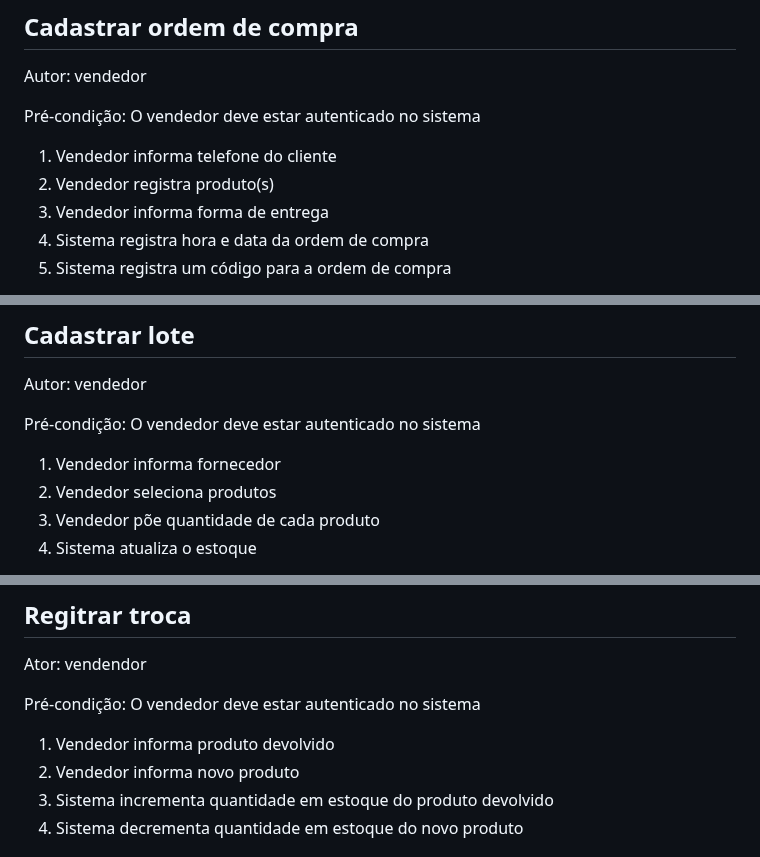
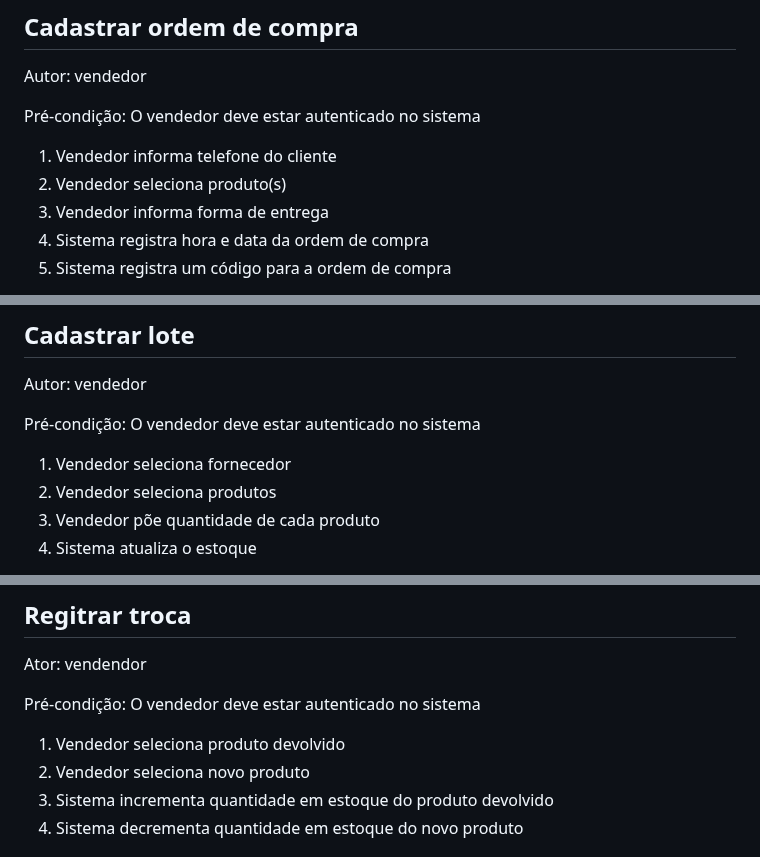
Before and after one commit to raphaelramosds/eimports, a Markdown page: CdU.md, 3 parts joined by grey strips. Drawn GitHub-style.

Commit message:
docs: changing nomenclature of selecting products

```diff
--- a/CdU.md
+++ b/CdU.md
@@ -24,7 +24,7 @@ Autor: vendedor
 Pré-condição: O vendedor deve estar autenticado no sistema
 
 1. Vendedor informa telefone do cliente
-2. Vendedor registra produto(s)
+2. Vendedor seleciona produto(s)
 3. Vendedor informa forma de entrega
 4. Sistema registra hora e data da ordem de compra
 5. Sistema registra um código para a ordem de compra
@@ -78,7 +78,7 @@ Autor: vendedor
 
 Pré-condição: O vendedor deve estar autenticado no sistema
 
-1. Vendedor informa fornecedor
+1. Vendedor seleciona fornecedor
 2. Vendedor seleciona produtos
 3. Vendedor põe quantidade de cada produto
 4. Sistema atualiza o estoque
@@ -128,8 +128,8 @@ Ator: vendendor
 
 Pré-condição: O vendedor deve estar autenticado no sistema
 
-1. Vendedor informa produto devolvido
-2. Vendedor informa novo produto
+1. Vendedor seleciona produto devolvido
+2. Vendedor seleciona novo produto
 3. Sistema incrementa quantidade em estoque do produto devolvido
 4. Sistema decrementa quantidade em estoque do novo produto
 
```
Also changed, not shown: other parts of CdU.md (+1 -1 lines).
